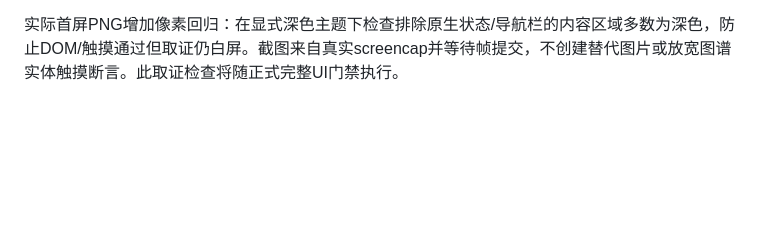
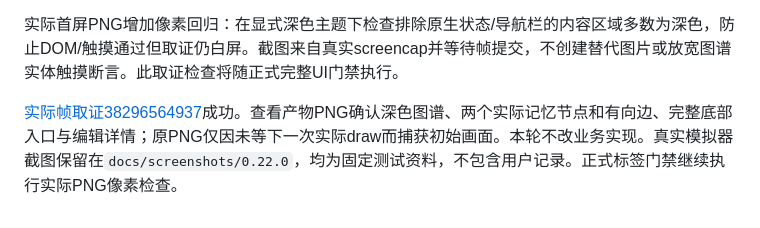
Before and after one commit to veryy/Solvit, a Markdown page: docs/plugin-html-stage.md, the part around the change. Rendered like a GitHub page; blank space fills up the shorter version.

Commit message:
docs: retain actual rendered graph evidence for the HTML release [skip ci]

```diff
--- a/docs/plugin-html-stage.md
+++ b/docs/plugin-html-stage.md
@@ -60,3 +60,5 @@ cd09572运行38282268111：build成功；HTML notes真实保存/重开/取消与
 干净候选38295011493完整成功：实际285单元/44模拟器无失败、错误或跳过，72 SDK/2市场及提交包一致性成功。查看实际产物时发现首页截图仍捕获主题/图谱绘制前白屏，虽然后续实体点击和编辑已通过。Android官方VisualStateCallback只保证下一次draw可包含当前DOM，不保证画面已提交；截图探针改为随后等待硬件FrameCommit回调，并要求两实际节点已存在。该修改仅涉及测试探针，不能把原截图称为图谱可见证据；继续单用例及正式完整发布检查。参考[WebView契约](https://developer.android.com/reference/android/webkit/WebView#postVisualStateCallback(long,%20android.webkit.WebView.VisualStateCallback))及[帧提交契约](https://developer.android.com/reference/android/view/ViewTreeObserver#registerFrameCommitCallback(java.lang.Runnable))。
 
 实际首屏PNG增加像素回归：在显式深色主题下检查排除原生状态/导航栏的内容区域多数为深色，防止DOM/触摸通过但取证仍白屏。截图来自真实screencap并等待帧提交，不创建替代图片或放宽图谱实体触摸断言。此取证检查将随正式完整UI门禁执行。
+
+[实际帧取证38296564937](https://github.com/veryy/Solvit/actions/runs/38296564937)成功。查看产物PNG确认深色图谱、两个实际记忆节点和有向边、完整底部入口与编辑详情；原PNG仅因未等下一次实际draw而捕获初始画面。本轮不改业务实现。真实模拟器截图保留在`docs/screenshots/0.22.0`，均为固定测试资料，不包含用户记录。正式标签门禁继续执行实际PNG像素检查。
```
Also changed, not shown: docs/release-0.22.0.md (+1 -1 lines), docs/screenshots/0.22.0/memory-html-edited-detail.png (added), docs/screenshots/0.22.0/memory-html-graph-home.png (added).
